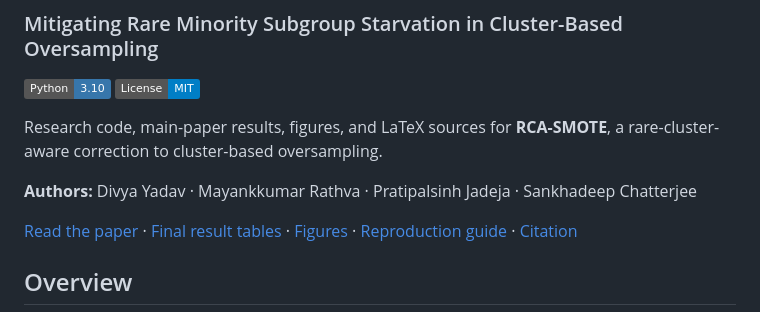
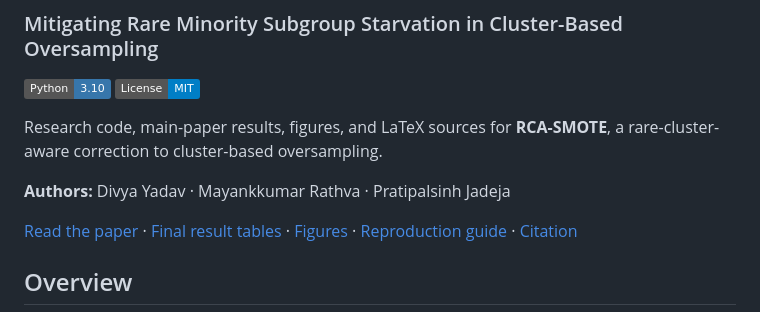
Before and after one commit to Divya00005/RCA_SMOTE, a Markdown page: README.md, the part around the change. Drawn GitHub-style; badges without logos.

```diff
--- a/README.md
+++ b/README.md
@@ -7,7 +7,7 @@
 
 Research code, main-paper results, figures, and LaTeX sources for **RCA-SMOTE**, a rare-cluster-aware correction to cluster-based oversampling.
 
-**Authors:** Divya Yadav · Mayankkumar Rathva · Pratipalsinh Jadeja · Sankhadeep Chatterjee
+**Authors:** Divya Yadav · Mayankkumar Rathva · Pratipalsinh Jadeja
 
 [Read the paper](paper/RCA_SMOTE_Final.pdf) · [Final result tables](results/main_tables/) · [Figures](figures/) · [Reproduction guide](docs/reproduction_instructions.md) · [Citation](CITATION.cff)
 
```
